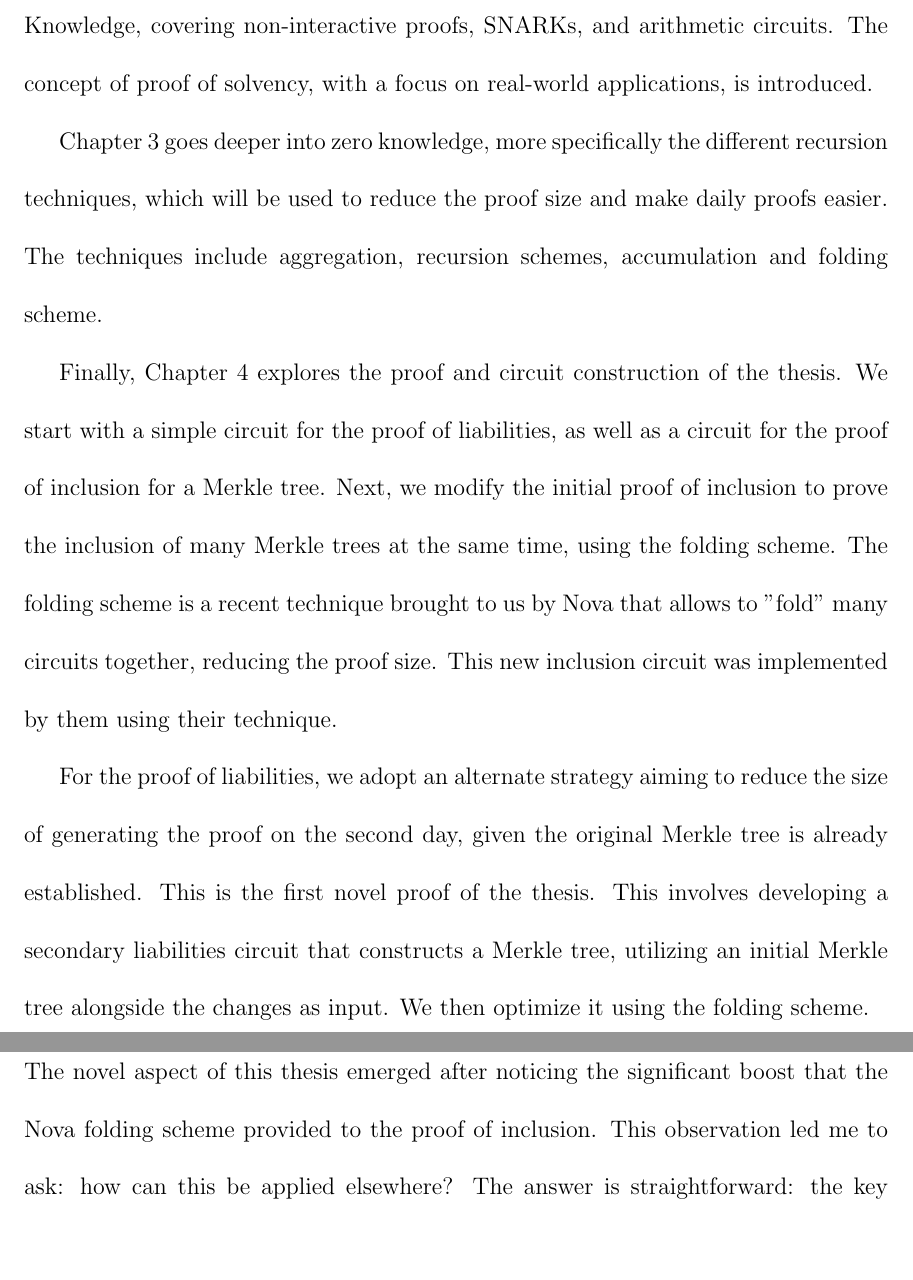
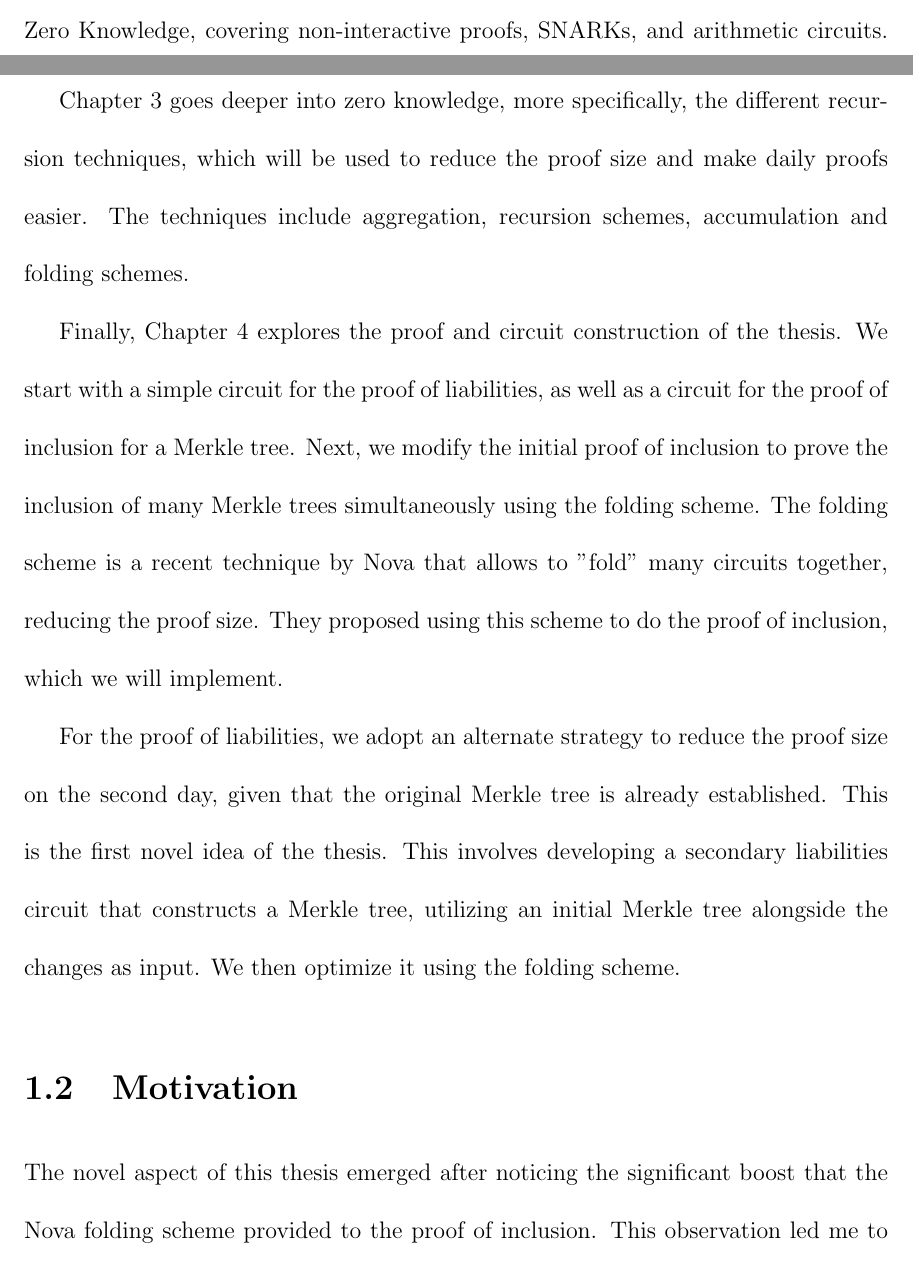
Before and after one commit to AntoineCyr/thesis, a LaTeX thesis (main.tex, which reads sections/05-introduction.tex): two parts of pages 12 and 13 of 94 before the commit and two parts of pages 11 and 12 of 94 after it, joined at a grey line, cut so that both start at the same text. Compiled offline with pdfLaTeX.

Commit message:
Proof read introduction

```diff
--- a/sections/05-introduction.tex
+++ b/sections/05-introduction.tex
@@ -23,27 +23,27 @@ This paper explores a way to minimize the cost of doing these proofs everyday, w
 Chapter 2 gives the background information needed to understand this paper.
 It elaborates on Bitcoin, including its transactions, the network, proof-of-work, and Merkle tree. Marketplaces are also discussed.
 Additionally, the chapter delves into Zero Knowledge, covering non-interactive proofs, SNARKs, and arithmetic circuits.
-The concept of proof of solvency, with a focus on real-world applications, is introduced.
+The concept of proof of solvency, focusing on real-world applications, is introduced.
 
-Chapter 3 goes deeper into zero knowledge, more specifically the different recursion techniques, which will be used to reduce the proof size and make
+Chapter 3 goes deeper into zero knowledge, more specifically, the different recursion techniques, which will be used to reduce the proof size and make
 daily proofs easier.
-The techniques include aggregation, recursion schemes, accumulation and folding scheme.
+The techniques include aggregation, recursion schemes, accumulation and folding schemes.
 
 Finally, Chapter 4 explores the proof and circuit construction of the thesis.
 We start with a simple circuit for the proof of liabilities, as well as a circuit for the proof of inclusion for a Merkle tree.
-Next, we modify the initial proof of inclusion to prove the inclusion of many Merkle trees at the same time, using the folding scheme.
-The folding scheme is a recent technique brought to us by Nova that allows to "fold" many circuits together, reducing the proof size.
-This new inclusion circuit was implemented by them using their technique.
+Next, we modify the initial proof of inclusion to prove the inclusion of many Merkle trees simultaneously using the folding scheme.
+The folding scheme is a recent technique by Nova that allows to "fold" many circuits together, reducing the proof size.
+They proposed using this scheme to do the proof of inclusion, which we will implement.
 
-For the proof of liabilities, we adopt an alternate strategy aiming to reduce the size of generating the proof on the second day,
-given the original Merkle tree is already established. This is the first novel proof of the thesis.
+For the proof of liabilities, we adopt an alternate strategy to reduce the proof size on the second day,
+given that the original Merkle tree is already established. This is the first novel idea of the thesis.
 This involves developing a secondary liabilities circuit that constructs a Merkle tree, utilizing an initial Merkle tree alongside the changes as input.
 We then optimize it using the folding scheme.
 
 
 \section{Motivation}
 The novel aspect of this thesis emerged after noticing the significant boost that the Nova folding scheme provided
-to the proof of inclusion. This observation led me to ask: how can this be applied elsewhere? The answer is straightforward: the key component of the proof of liabilities,
+to the proof of inclusion. This observation led me to ask: How can this be applied elsewhere? The answer is straightforward: the key component of the proof of liabilities,
 which is the proof of liabilities itself, can benefit from this approach.
 
 Given how obvious this seems, why hasn't anyone else done it?
```
Also changed, not shown: sections/05-introduction.tex (26 more changed lines).
